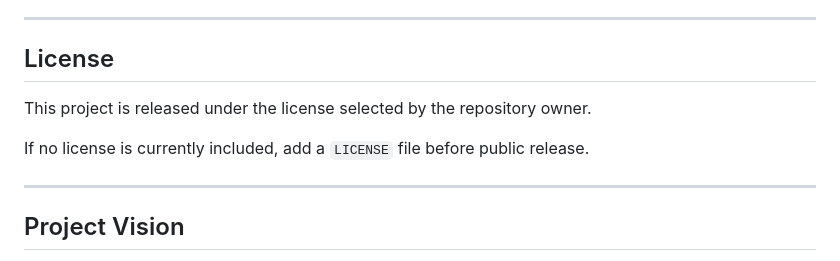
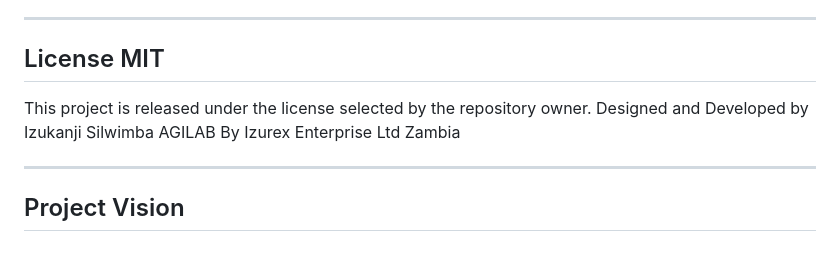
Before and after one commit to GLOBAL-FINTECH/agilang, a Markdown page: README.md, the part around the change. GitHub-like rendering.

```diff
--- a/README.md
+++ b/README.md
@@ -351,11 +351,10 @@ Ways to contribute:
 
 ---
 
-## License
+## License MIT
 
-This project is released under the license selected by the repository owner.
+This project is released under the license selected by the repository owner. Designed and Developed by Izukanji Silwimba AGILAB By Izurex Enterprise Ltd Zambia
 
-If no license is currently included, add a `LICENSE` file before public release.
 
 ---
 
```
